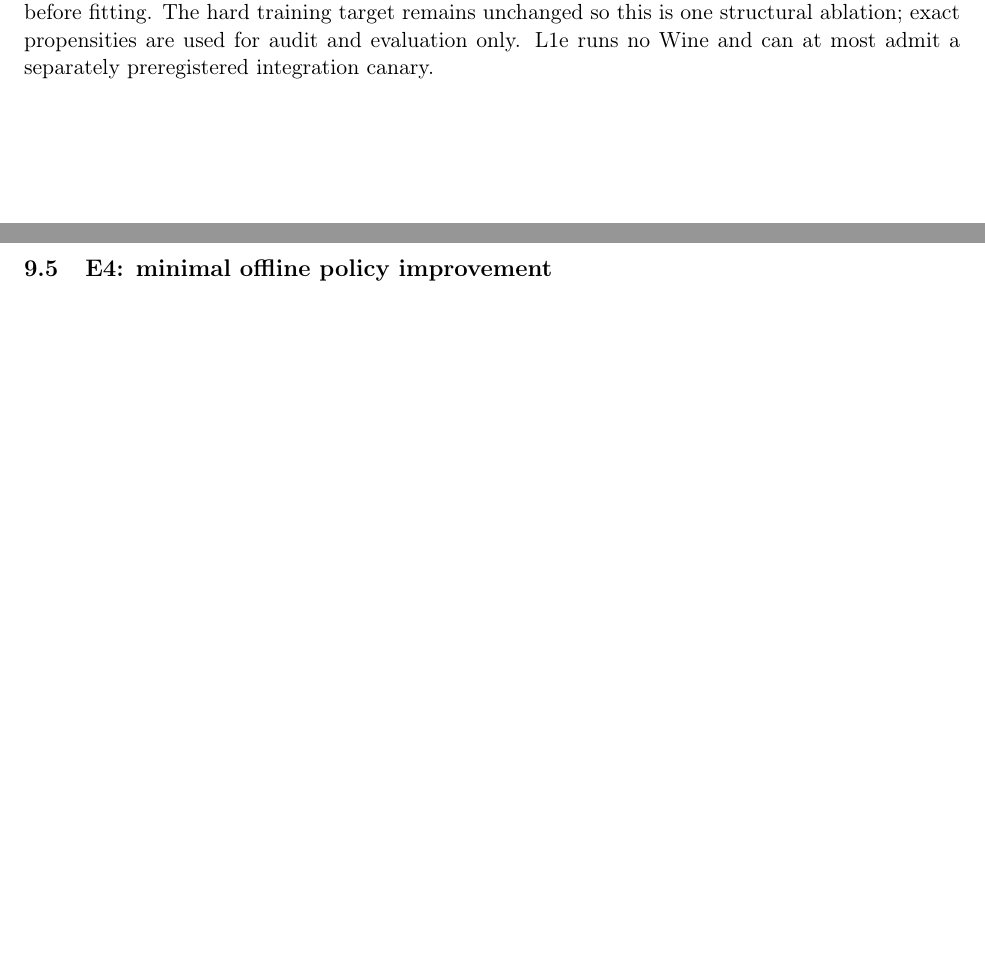
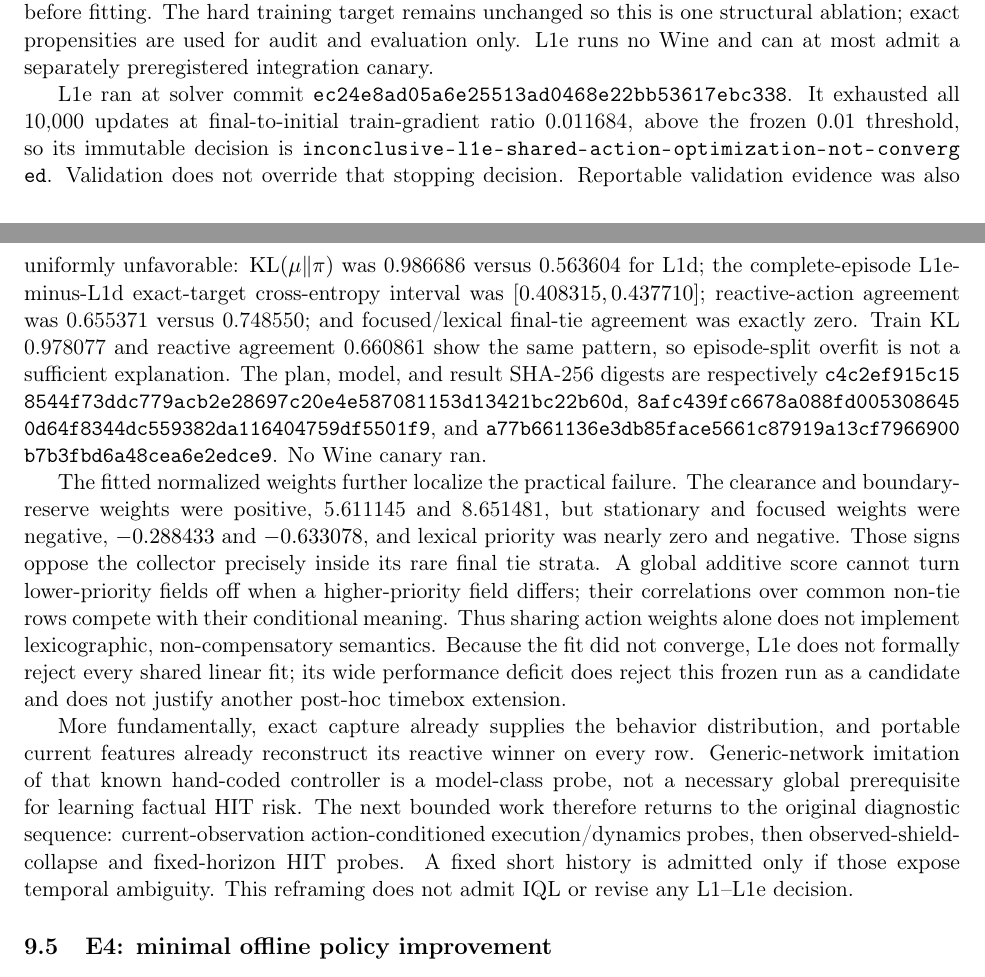
Before and after one commit to N0zoM1z0/touhou-solver-th06-rl, a LaTeX paper (paper/main.tex): two parts of pages 17 and 18 of 21, joined at a grey line, cut so that both start at the same text, the shorter picture padded with empty space. Compiled offline with pdfLaTeX.

Commit message:
research: record inconclusive Stage 4 L1e result
Assisted-by: Reimu (gensokyo-skills:reimu-incident-triage)

Assisted-by: Seija (gensokyo-skills:seija-assumption-inversion)

Assisted-by: Yukari (gensokyo-skills:yukari-boundary-analysis)

Assisted-by: Cirno (gensokyo-skills:cirno-radical-simplification)

```diff
--- a/paper/main.tex
+++ b/paper/main.tex
@@ -1013,6 +1021,48 @@ fitting.  The hard training target remains unchanged so this is one structural
 ablation; exact propensities are used for audit and evaluation only.  L1e runs
 no Wine and can at most admit a separately preregistered integration canary.
 
+L1e ran at solver commit
+\path{ec24e8ad05a6e25513ad0468e22bb53617ebc338}.  It exhausted all 10,000
+updates at final-to-initial train-gradient ratio 0.011684, above the frozen
+0.01 threshold, so its immutable decision is
+\path{inconclusive-l1e-shared-action-optimization-not-converged}.  Validation
+does not override that stopping decision.  Reportable validation evidence was
+also uniformly unfavorable: $\mathrm{KL}(\mu\Vert\pi)$ was 0.986686 versus
+0.563604 for L1d; the complete-episode L1e-minus-L1d exact-target
+cross-entropy interval was $[0.408315,0.437710]$; reactive-action agreement was
+0.655371 versus 0.748550; and focused/lexical final-tie agreement was exactly
+zero.  Train KL 0.978077 and reactive agreement 0.660861 show the same pattern,
+so episode-split overfit is not a sufficient explanation.  The plan, model,
+and result SHA-256 digests are respectively
+\path{c4c2ef915c158544f73ddc779acb2e28697c20e4e587081153d13421bc22b60d},
+\path{8afc439fc6678a088fd0053086450d64f8344dc559382da116404759df5501f9},
+and
+\path{a77b661136e3db85face5661c87919a13cf7966900b7b3fbd6a48cea6e2edce9}.
+No Wine canary ran.
+
+The fitted normalized weights further localize the practical failure.  The
+clearance and boundary-reserve weights were positive, 5.611145 and 8.651481,
+but stationary and focused weights were negative, $-0.288433$ and $-0.633078$,
+and lexical priority was nearly zero and negative.  Those signs oppose the
+collector precisely inside its rare final tie strata.  A global additive score
+cannot turn lower-priority fields off when a higher-priority field differs;
+their correlations over common non-tie rows compete with their conditional
+meaning.  Thus sharing action weights alone does not implement lexicographic,
+non-compensatory semantics.  Because the fit did not converge, L1e does not
+formally reject every shared linear fit; its wide performance deficit does
+reject this frozen run as a candidate and does not justify another post-hoc
+timebox extension.
+
+More fundamentally, exact capture already supplies the behavior distribution,
+and portable current features already reconstruct its reactive winner on every
+row.  Generic-network imitation of that known hand-coded controller is a
+model-class probe, not a necessary global prerequisite for learning factual
+HIT risk.  The next bounded work therefore returns to the original diagnostic
+sequence: current-observation action-conditioned execution/dynamics probes,
+then observed-shield-collapse and fixed-horizon HIT probes.  A fixed short
+history is admitted only if those expose temporal ambiguity.  This reframing
+does not admit IQL or revise any L1--L1e decision.
+
 \subsection{E4: minimal offline policy improvement}
 
 E4 begins only after E3 identifies one frozen portable representation.  It
```
Also changed, not shown: START_HERE.md (+17 -12 lines), paper/main.pdf, paper/main.tex (42 more changed lines).
